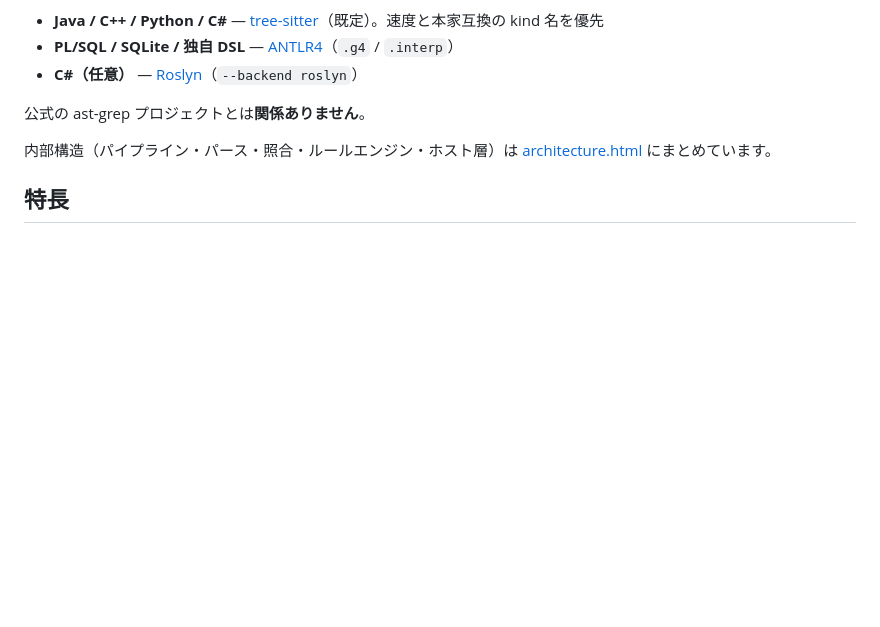
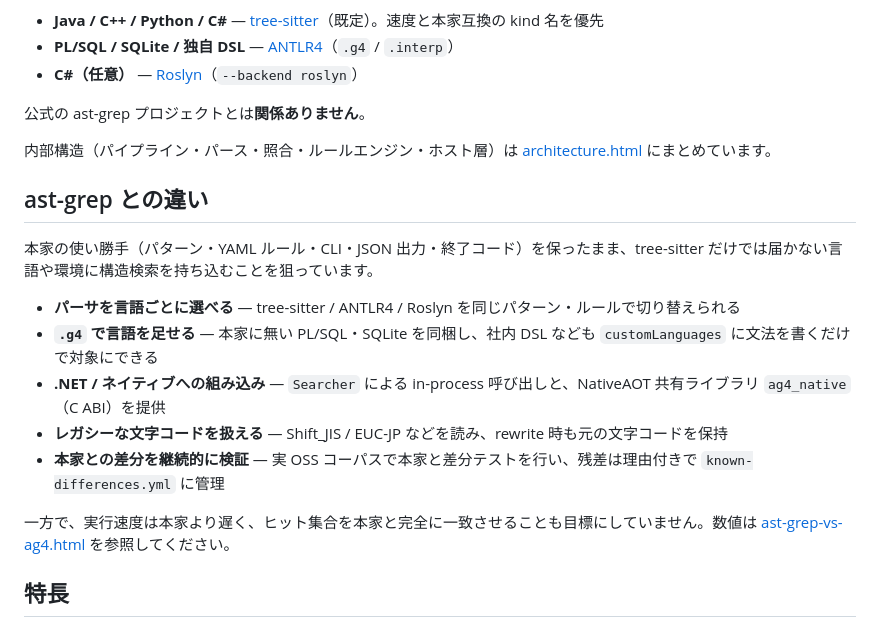
Before and after one commit to takahino/ast-grep-antlr, a Markdown page: README.md, the part around the change. Rendered like a GitHub page; blank space fills up the shorter version.

Commit message:
docs: README に ast-grep との違いを追記
Co-Authored-By: Claude Opus 5.5 <noreply@anthropic.com>

```diff
--- a/README.md
+++ b/README.md
@@ -11,6 +11,18 @@
 公式の ast-grep プロジェクトとは**関係ありません**。
 
 内部構造（パイプライン・パース・照合・ルールエンジン・ホスト層）は [architecture.html](architecture.html) にまとめています。
+
+## ast-grep との違い
+
+本家の使い勝手（パターン・YAML ルール・CLI・JSON 出力・終了コード）を保ったまま、tree-sitter だけでは届かない言語や環境に構造検索を持ち込むことを狙っています。
+
+- **パーサを言語ごとに選べる** — tree-sitter / ANTLR4 / Roslyn を同じパターン・ルールで切り替えられる
+- **`.g4` で言語を足せる** — 本家に無い PL/SQL・SQLite を同梱し、社内 DSL なども `customLanguages` に文法を書くだけで対象にできる
+- **.NET / ネイティブへの組み込み** — `Searcher` による in-process 呼び出しと、NativeAOT 共有ライブラリ `ag4_native`（C ABI）を提供
+- **レガシーな文字コードを扱える** — Shift_JIS / EUC-JP などを読み、rewrite 時も元の文字コードを保持
+- **本家との差分を継続的に検証** — 実 OSS コーパスで本家と差分テストを行い、残差は理由付きで `known-differences.yml` に管理
+
+一方で、実行速度は本家より遅く、ヒット集合を本家と完全に一致させることも目標にしていません。数値は [ast-grep-vs-ag4.html](ast-grep-vs-ag4.html) を参照してください。
 
 ## 特長
 
```
Also changed, not shown: README.en.md (+12 -0 lines).
